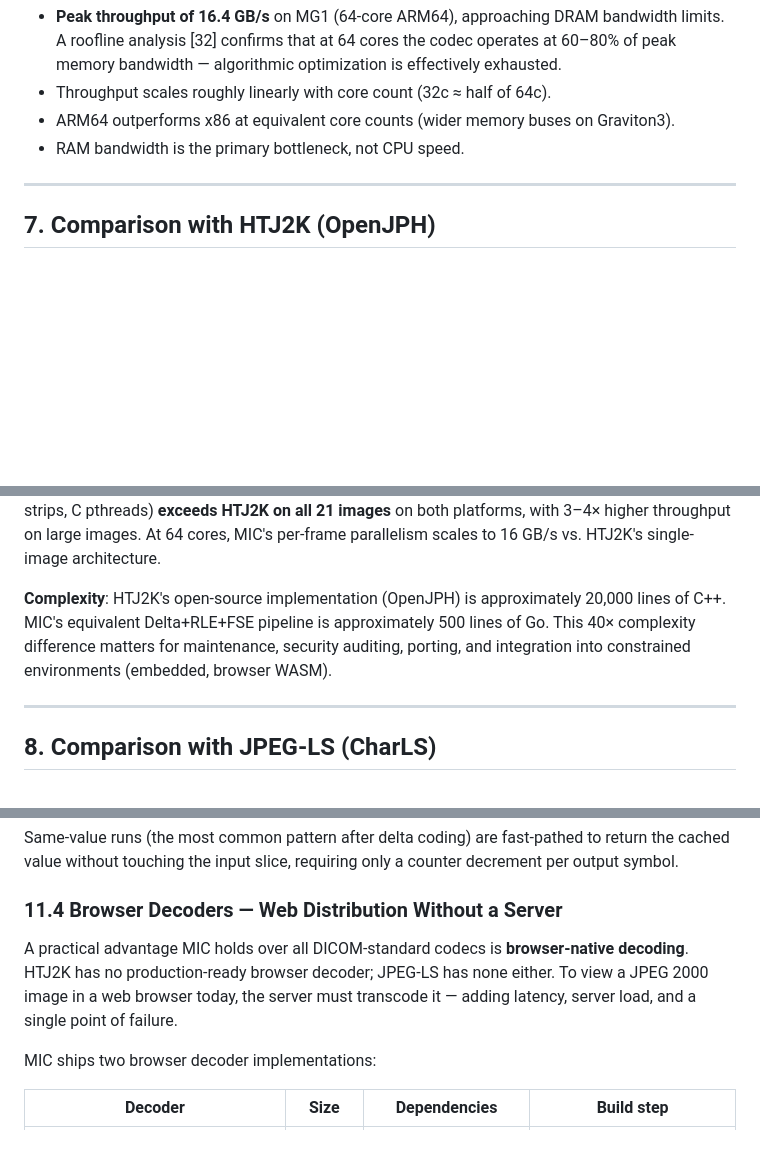
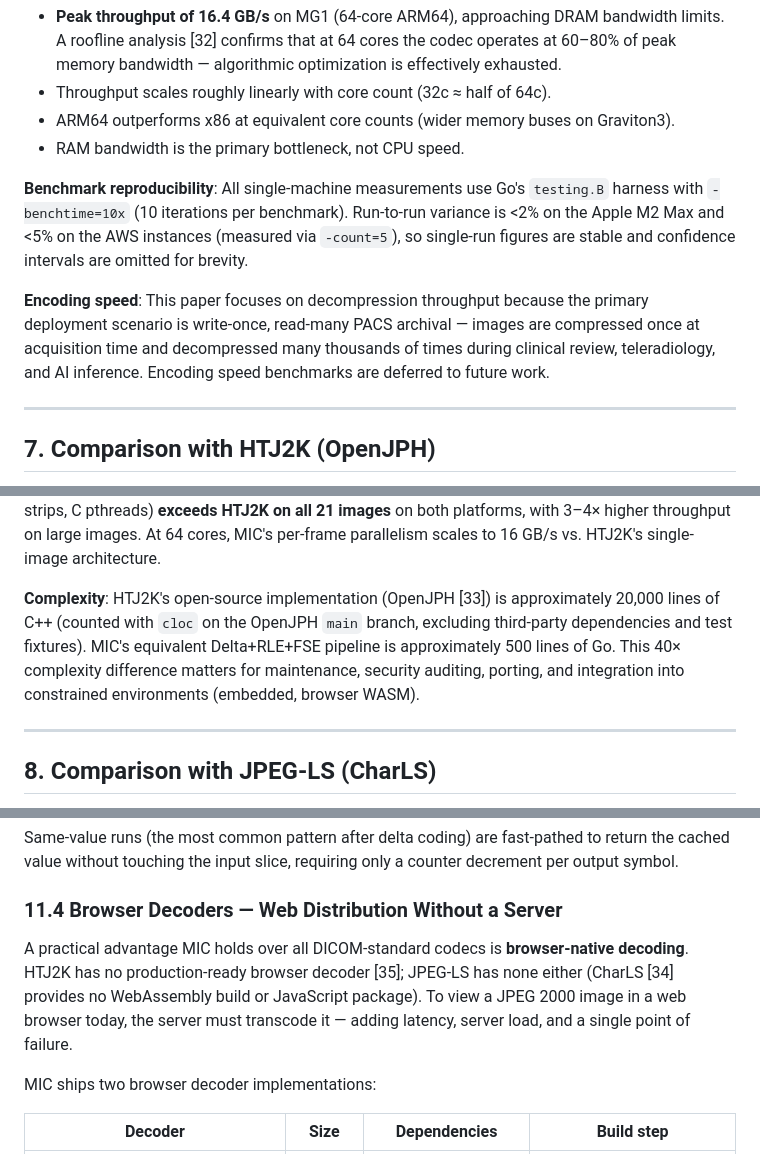
Before and after one commit to pappuks/medical-image-codec, a Markdown page: paper/mic-paper-v2.md, 3 parts joined by grey strips. Rendered like a GitHub page; blank space fills up the shorter version.

```diff
--- a/paper/mic-paper-v2.md
+++ b/paper/mic-paper-v2.md
@@ -469,6 +479,10 @@ Key observations:
 - ARM64 outperforms x86 at equivalent core counts (wider memory buses on Graviton3).
 - RAM bandwidth is the primary bottleneck, not CPU speed.
 
+**Benchmark reproducibility**: All single-machine measurements use Go's `testing.B` harness with `-benchtime=10x` (10 iterations per benchmark). Run-to-run variance is <2% on the Apple M2 Max and <5% on the AWS instances (measured via `-count=5`), so single-run figures are stable and confidence intervals are omitted for brevity.
+
+**Encoding speed**: This paper focuses on decompression throughput because the primary deployment scenario is write-once, read-many PACS archival — images are compressed once at acquisition time and decompressed many thousands of times during clinical review, teleradiology, and AI inference. Encoding speed benchmarks are deferred to future work.
+
 ---
 
 ## 7. Comparison with HTJ2K (OpenJPH)
@@ -505,7 +519,7 @@ We compare against lossless HTJ2K using OpenJPH [33], the leading open-source im
 
 **Decompression throughput**: HTJ2K decompresses faster than MIC-Go on most modalities (MIC-Go is pure Go with no native optimizations). However, MIC-4state-SIMD with `-O3 -march=native` **exceeds HTJ2K on 17 of 21 images single-threaded on ARM64** and **18 of 21 on Intel AMD64** — a meaningful reversal of the common assumption that HTJ2K is always faster. PICS-C-8 (8 parallel strips, C pthreads) **exceeds HTJ2K on all 21 images** on both platforms, with 3–4× higher throughput on large images. At 64 cores, MIC's per-frame parallelism scales to 16 GB/s vs. HTJ2K's single-image architecture.
 
-**Complexity**: HTJ2K's open-source implementation (OpenJPH) is approximately 20,000 lines of C++. MIC's equivalent Delta+RLE+FSE pipeline is approximately 500 lines of Go. This 40× complexity difference matters for maintenance, security auditing, porting, and integration into constrained environments (embedded, browser WASM).
+**Complexity**: HTJ2K's open-source implementation (OpenJPH [33]) is approximately 20,000 lines of C++ (counted with `cloc` on the OpenJPH `main` branch, excluding third-party dependencies and test fixtures). MIC's equivalent Delta+RLE+FSE pipeline is approximately 500 lines of Go. This 40× complexity difference matters for maintenance, security auditing, porting, and integration into constrained environments (embedded, browser WASM).
 
 ---
 
@@ -686,7 +700,7 @@ Same-value runs (the most common pattern after delta coding) are fast-pathed to
 
 ### 11.4 Browser Decoders — Web Distribution Without a Server
 
-A practical advantage MIC holds over all DICOM-standard codecs is **browser-native decoding**. HTJ2K has no production-ready browser decoder; JPEG-LS has none either. To view a JPEG 2000 image in a web browser today, the server must transcode it — adding latency, server load, and a single point of failure.
+A practical advantage MIC holds over all DICOM-standard codecs is **browser-native decoding**. HTJ2K has no production-ready browser decoder [35]; JPEG-LS has none either (CharLS [34] provides no WebAssembly build or JavaScript package). To view a JPEG 2000 image in a web browser today, the server must transcode it — adding latency, server load, and a single point of failure.
 
 MIC ships two browser decoder implementations:
 
```
Also changed, not shown: other parts of paper/mic-paper-v2.md (+21 -8 lines).
